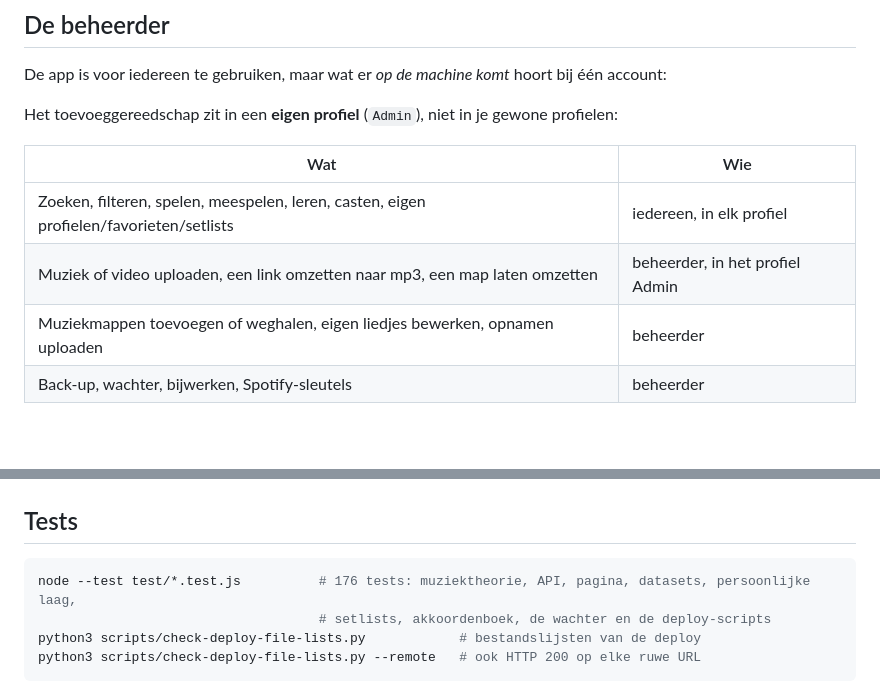
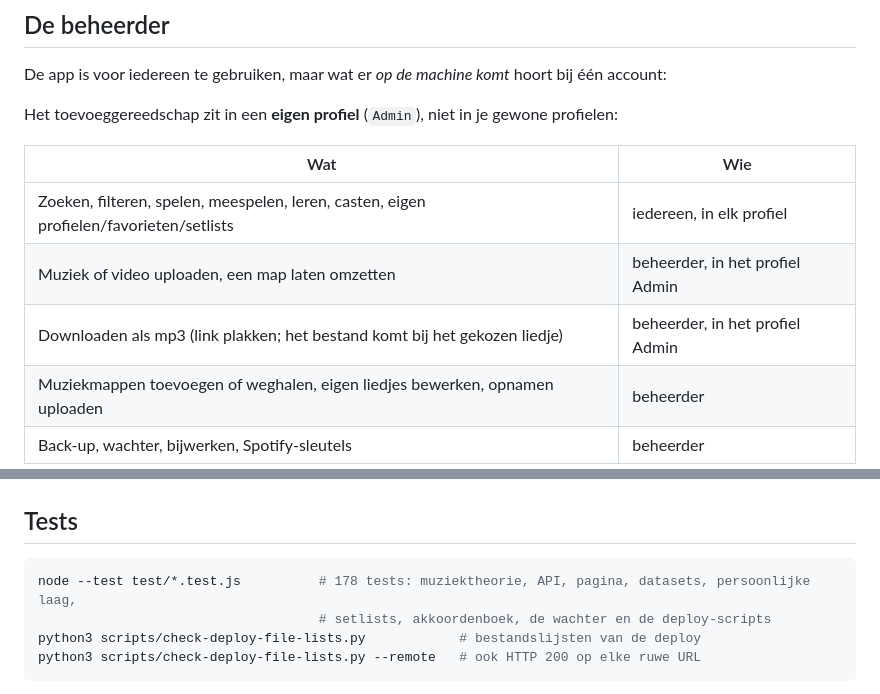
Before and after one commit to Theberas04/akkoordkast, a Markdown page: README.md, 2 parts joined by grey strips. GitHub-like rendering; blank space fills up the shorter version.

````diff
--- a/README.md
+++ b/README.md
@@ -181,7 +181,8 @@ Het toevoeggereedschap zit in een **eigen profiel** (`Admin`), niet in je gewone
 | Wat | Wie |
 | --- | --- |
 | Zoeken, filteren, spelen, meespelen, leren, casten, eigen profielen/favorieten/setlists | iedereen, in elk profiel |
-| Muziek of video uploaden, een link omzetten naar mp3, een map laten omzetten | beheerder, in het profiel Admin |
+| Muziek of video uploaden, een map laten omzetten | beheerder, in het profiel Admin |
+| Downloaden als mp3 (link plakken; het bestand komt bij het gekozen liedje) | beheerder, in het profiel Admin |
 | Muziekmappen toevoegen of weghalen, eigen liedjes bewerken, opnamen uploaden | beheerder |
 | Back-up, wachter, bijwerken, Spotify-sleutels | beheerder |
 
@@ -767,7 +768,7 @@ het gele pilletje in de kaart. Met **Nu kijken** forceer je een ronde.
 ## Tests
 
 ```bash
-node --test test/*.test.js          # 176 tests: muziektheorie, API, pagina, datasets, persoonlijke laag,
+node --test test/*.test.js          # 178 tests: muziektheorie, API, pagina, datasets, persoonlijke laag,
                                     # setlists, akkoordenboek, de wachter en de deploy-scripts
 python3 scripts/check-deploy-file-lists.py            # bestandslijsten van de deploy
 python3 scripts/check-deploy-file-lists.py --remote   # ook HTTP 200 op elke ruwe URL
````
Also changed, not shown: CHANGELOG.md (+19 -0 lines), docs/img/telefoon-mp3-klaar.png (added), docs/img/telefoon-profiel.png (added), docs/img/telefoon-toevoegen.png (added), 6 other files.
